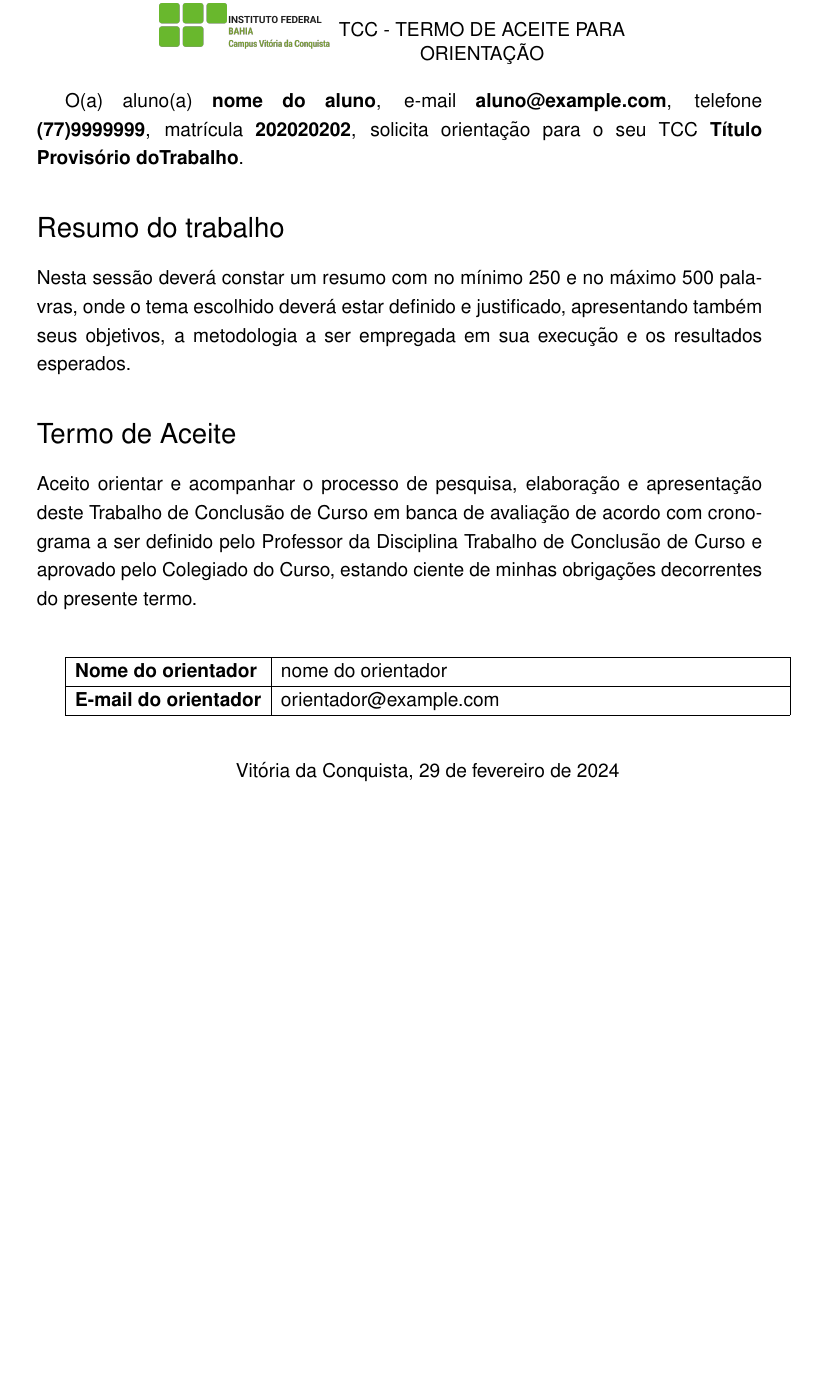
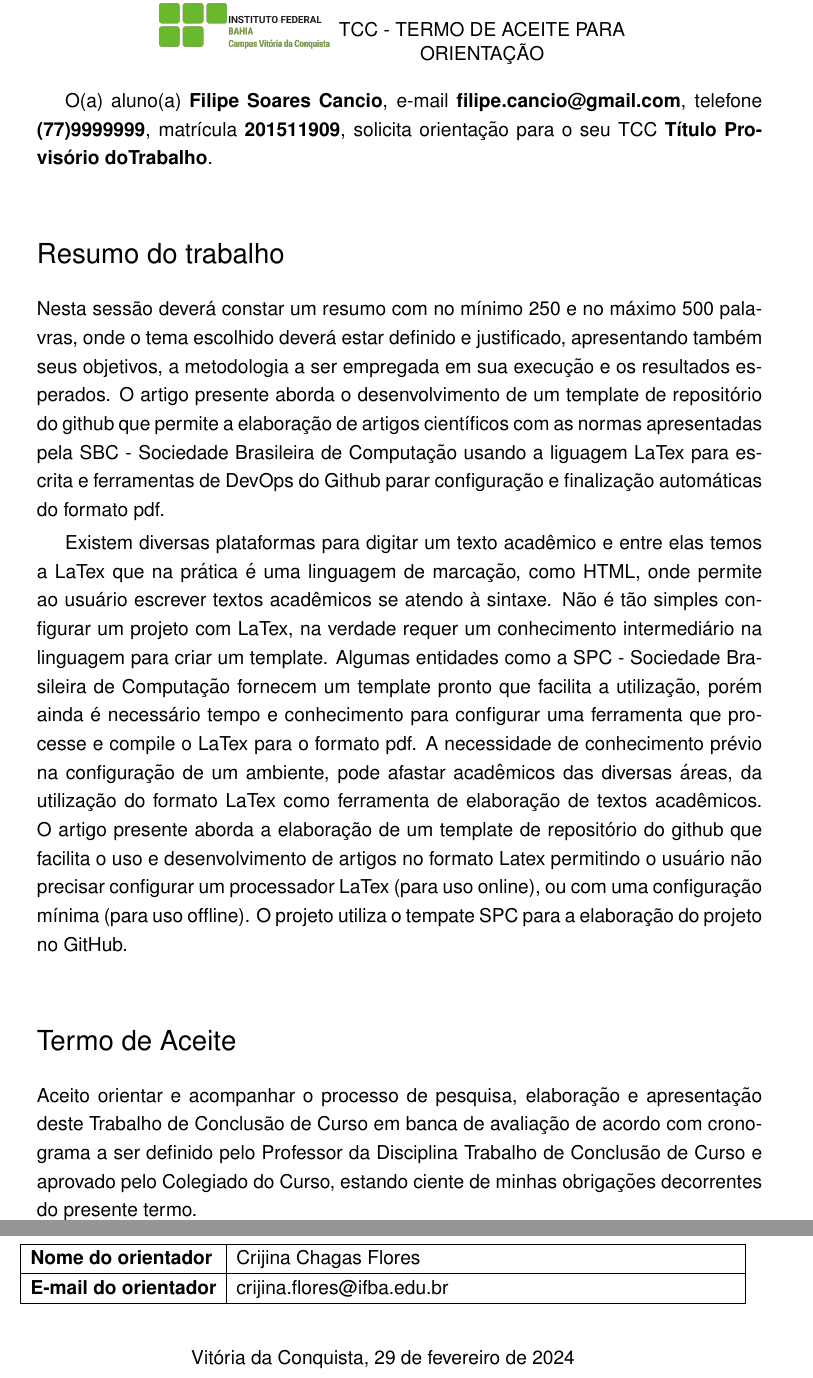
Before and after one commit to filipecancio/termo-de-aceite, a LaTeX thesis (article/main.tex, which reads article/sections/1_header.tex, article/sections/2_resume.tex): part of the page before the commit and two parts of pages 1 and 2 of 2 after it, the two joined at a grey line, cut so that both start at the same text, the shorter picture padded with empty space. Compiled offline with pdfLaTeX.

Commit message:
primeira versao do termo de aceite

```diff
--- a/article/main.tex
+++ b/article/main.tex
@@ -8,13 +8,13 @@
 
 \def\tcctitle{Título Provisório doTrabalho}
 
-\def\student{nome do aluno}
-\def\studentid{202020202}
-\def\studentemail{aluno@example.com}
+\def\student{Filipe Soares Cancio}
+\def\studentid{201511909}
+\def\studentemail{filipe.cancio@gmail.com}
 \def\studentphone{(77)9999999}
 
-\def\teacher{nome do orientador}
-\def\teacheremail{orientador@example.com}
+\def\teacher{Crijina Chagas Flores}
+\def\teacheremail{crijina.flores@ifba.edu.br}
 \def\data{\today}
 
 \sloppy
--- a/article/sections/1_header.tex
+++ b/article/sections/1_header.tex
@@ -1 +1 @@
-O(a) aluno(a) \textbf{\student}, e-mail \textbf{\studentemail}, telefone \textbf{\studentphone}, matrícula \textbf{202020202}, solicita orientação para o seu TCC \textbf{\tcctitle}.
+O(a) aluno(a) \textbf{\student}, e-mail \textbf{\studentemail}, telefone \textbf{\studentphone}, matrícula \textbf{\studentid}, solicita orientação para o seu TCC \textbf{\tcctitle}.
--- a/article/sections/2_resume.tex
+++ b/article/sections/2_resume.tex
@@ -1,3 +1,13 @@
 \section{Resumo do trabalho}
 
 Nesta sessão deverá constar um resumo com no mínimo 250 e no máximo 500 palavras, onde o tema escolhido deverá estar definido e justificado, apresentando também seus objetivos, a metodologia a ser empregada em sua execução e os resultados esperados.
+O artigo presente aborda o desenvolvimento de um template de repositório do github que permite a elaboração de artigos científicos com as normas apresentadas pela SBC - Sociedade Brasileira de Computação usando a liguagem LaTex para escrita e ferramentas de DevOps do Github parar configuração e finalização automáticas do formato pdf.
+
+
+
+
+
+Existem diversas plataformas para digitar um texto acadêmico e entre elas temos a LaTex que na prática é uma linguagem de marcação, como HTML, onde permite ao usuário escrever textos acadêmicos se atendo à sintaxe. Não é tão simples configurar um projeto com LaTex, na verdade requer um conhecimento intermediário na linguagem para criar um template. Algumas entidades como a SPC - Sociedade Brasileira de Computação fornecem um template pronto que facilita a utilização, porém ainda é necessário tempo e conhecimento para configurar uma ferramenta que processe e compile o LaTex para o formato pdf.
+A necessidade de conhecimento prévio na configuração de um ambiente, pode afastar acadêmicos das diversas áreas, da utilização do formato LaTex como ferramenta de elaboração de textos acadêmicos.
+O artigo presente aborda a elaboração de um template de repositório do github que facilita o uso e desenvolvimento de artigos no formato Latex permitindo o usuário não precisar configurar um processador LaTex (para uso online), ou com uma configuração mínima (para uso offline).
+O projeto utiliza o tempate SPC para a elaboração do projeto no GitHub.
```
